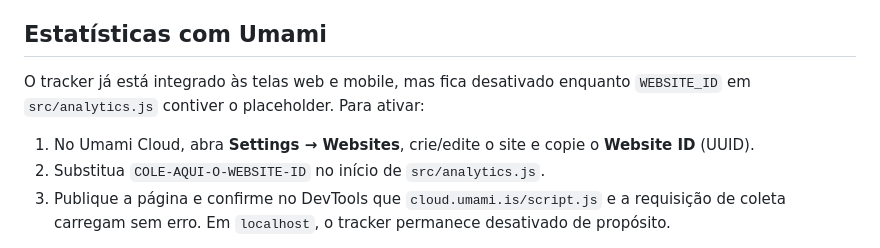
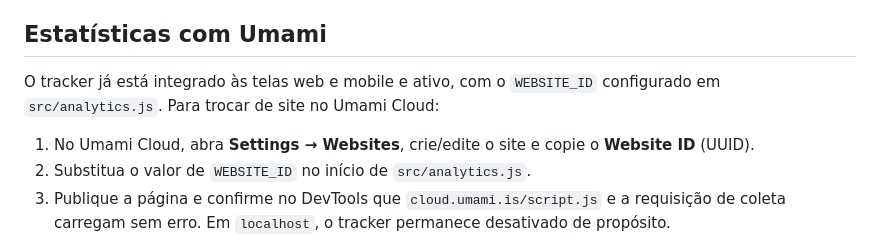
Before and after one commit to nicolasfhrartigas/mapeamento-mental, a Markdown page: README.md, the part around the change. Drawn GitHub-style.

Commit message:
docs: atualiza README do Umami para refletir tracking já ativo
O código já tem o WEBSITE_ID real desde os commits de ativação do
tracking, mas o README ainda descrevia o tracker como desativado
aguardando um placeholder.

Co-Authored-By: Claude Sonnet 5 <noreply@anthropic.com>
Claude-Session: https://claude.ai/code/session_0118aWtNow5Bv4TmzUTWLcUY

```diff
--- a/README.md
+++ b/README.md
@@ -34,12 +34,12 @@ quando o analytics está ativado, o tracker do Umami Cloud.
 
 ## Estatísticas com Umami
 
-O tracker já está integrado às telas web e mobile, mas fica desativado enquanto
-`WEBSITE_ID` em `src/analytics.js` contiver o placeholder. Para ativar:
+O tracker já está integrado às telas web e mobile e ativo, com o `WEBSITE_ID`
+configurado em `src/analytics.js`. Para trocar de site no Umami Cloud:
 
 1. No Umami Cloud, abra **Settings → Websites**, crie/edite o site e copie o
    **Website ID** (UUID).
-2. Substitua `COLE-AQUI-O-WEBSITE-ID` no início de `src/analytics.js`.
+2. Substitua o valor de `WEBSITE_ID` no início de `src/analytics.js`.
 3. Publique a página e confirme no DevTools que `cloud.umami.is/script.js` e a
    requisição de coleta carregam sem erro. Em `localhost`, o tracker permanece
    desativado de propósito.
```
